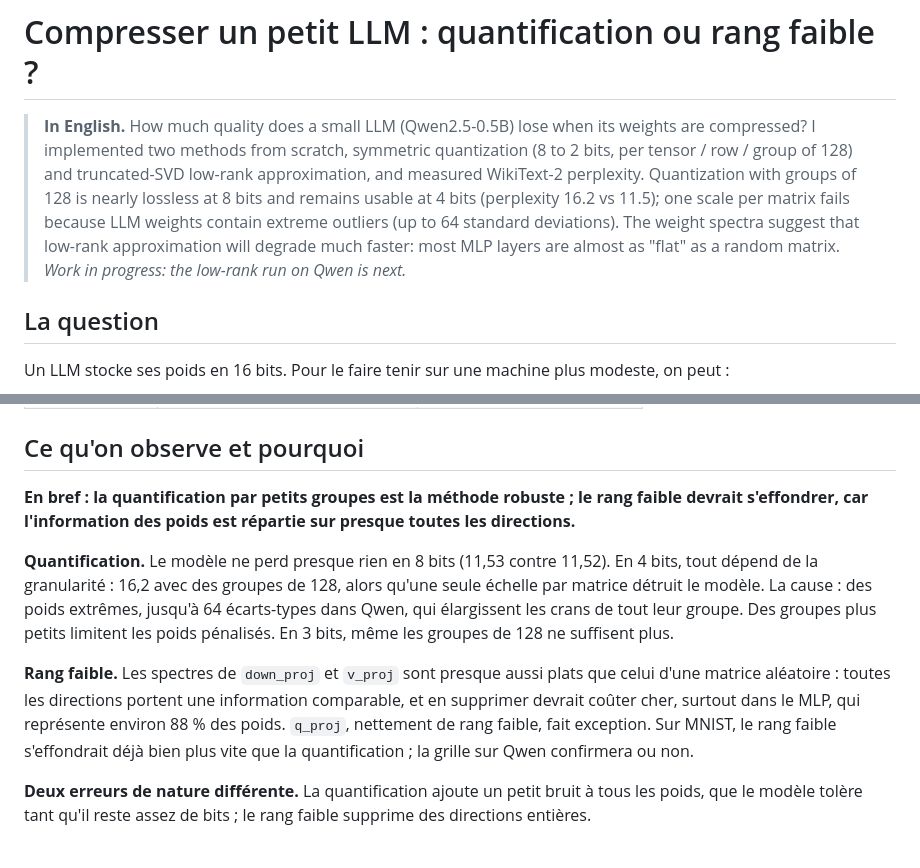
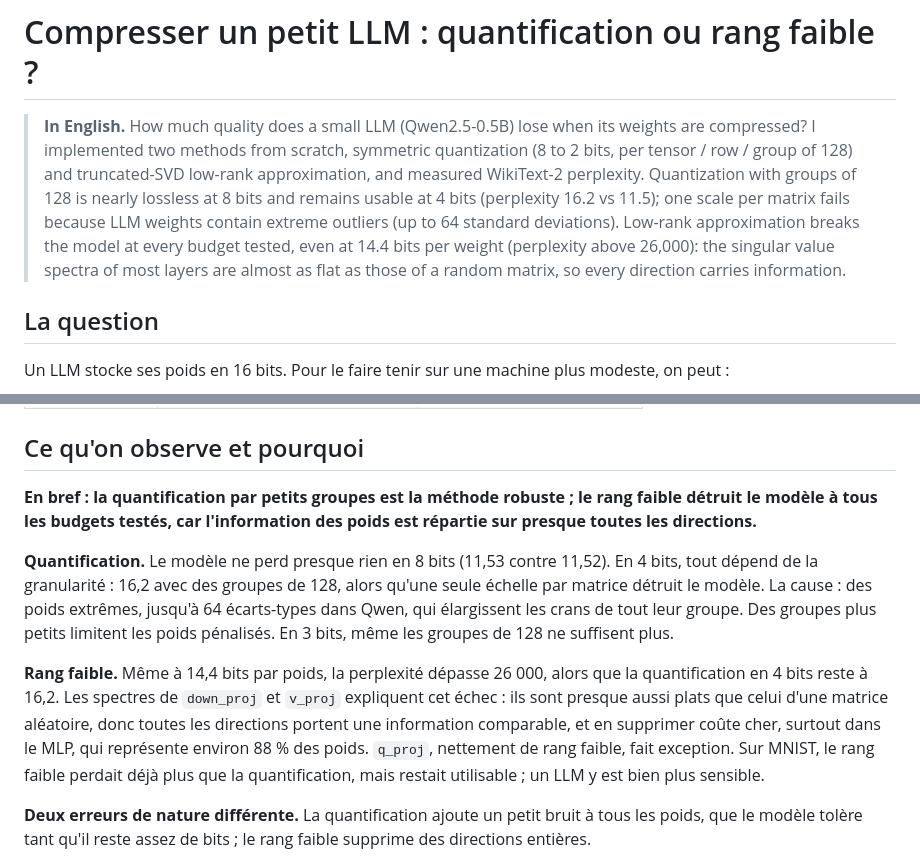
Before and after one commit to adrienlefebvre6/llm-compression, a Markdown page: README.md, 2 parts joined by grey strips. GitHub-like rendering.

```diff
--- a/README.md
+++ b/README.md
@@ -1,6 +1,6 @@
 # Compresser un petit LLM : quantification ou rang faible ?
 
-> **In English.** How much quality does a small LLM (Qwen2.5-0.5B) lose when its weights are compressed? I implemented two methods from scratch, symmetric quantization (8 to 2 bits, per tensor / row / group of 128) and truncated-SVD low-rank approximation, and measured WikiText-2 perplexity. Quantization with groups of 128 is nearly lossless at 8 bits and remains usable at 4 bits (perplexity 16.2 vs 11.5); one scale per matrix fails because LLM weights contain extreme outliers (up to 64 standard deviations). The weight spectra suggest that low-rank approximation will degrade much faster: most MLP layers are almost as "flat" as a random matrix. *Work in progress: the low-rank run on Qwen is next.*
+> **In English.** How much quality does a small LLM (Qwen2.5-0.5B) lose when its weights are compressed? I implemented two methods from scratch, symmetric quantization (8 to 2 bits, per tensor / row / group of 128) and truncated-SVD low-rank approximation, and measured WikiText-2 perplexity. Quantization with groups of 128 is nearly lossless at 8 bits and remains usable at 4 bits (perplexity 16.2 vs 11.5); one scale per matrix fails because LLM weights contain extreme outliers (up to 64 standard deviations). Low-rank approximation breaks the model at every budget tested, even at 14.4 bits per weight (perplexity above 26,000): the singular value spectra of most layers are almost as flat as those of a random matrix, so every direction carries information.
 
 ## La question
 
@@ -76,11 +87,11 @@ Avant le LLM, les deux fonctions ont été testées sur un petit réseau (784
 
 ## Ce qu'on observe et pourquoi
 
-**En bref : la quantification par petits groupes est la méthode robuste ; le rang faible devrait s'effondrer, car l'information des poids est répartie sur presque toutes les directions.**
+**En bref : la quantification par petits groupes est la méthode robuste ; le rang faible détruit le modèle à tous les budgets testés, car l'information des poids est répartie sur presque toutes les directions.**
 
 **Quantification.** Le modèle ne perd presque rien en 8 bits (11,53 contre 11,52). En 4 bits, tout dépend de la granularité : 16,2 avec des groupes de 128, alors qu'une seule échelle par matrice détruit le modèle. La cause : des poids extrêmes, jusqu'à 64 écarts-types dans Qwen, qui élargissent les crans de tout leur groupe. Des groupes plus petits limitent les poids pénalisés. En 3 bits, même les groupes de 128 ne suffisent plus.
 
-**Rang faible.** Les spectres de `down_proj` et `v_proj` sont presque aussi plats que celui d'une matrice aléatoire : toutes les directions portent une information comparable, et en supprimer devrait coûter cher, surtout dans le MLP, qui représente environ 88 % des poids. `q_proj`, nettement de rang faible, fait exception. Sur MNIST, le rang faible s'effondrait déjà bien plus vite que la quantification ; la grille sur Qwen confirmera ou non.
+**Rang faible.** Même à 14,4 bits par poids, la perplexité dépasse 26 000, alors que la quantification en 4 bits reste à 16,2. Les spectres de `down_proj` et `v_proj` expliquent cet échec : ils sont presque aussi plats que celui d'une matrice aléatoire, donc toutes les directions portent une information comparable, et en supprimer coûte cher, surtout dans le MLP, qui représente environ 88 % des poids. `q_proj`, nettement de rang faible, fait exception. Sur MNIST, le rang faible perdait déjà plus que la quantification, mais restait utilisable ; un LLM y est bien plus sensible.
 
 **Deux erreurs de nature différente.** La quantification ajoute un petit bruit à tous les poids, que le modèle tolère tant qu'il reste assez de bits ; le rang faible supprime des directions entières.
 
```
Also changed, not shown: other parts of README.md (+18 -6 lines), figures/ppl_vs_bits.png, 1 other file.
